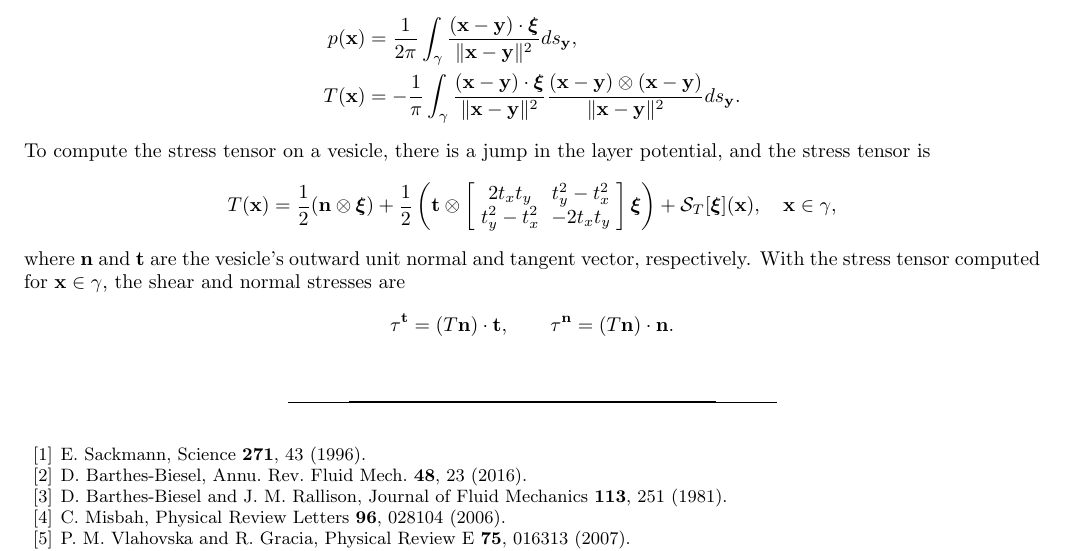
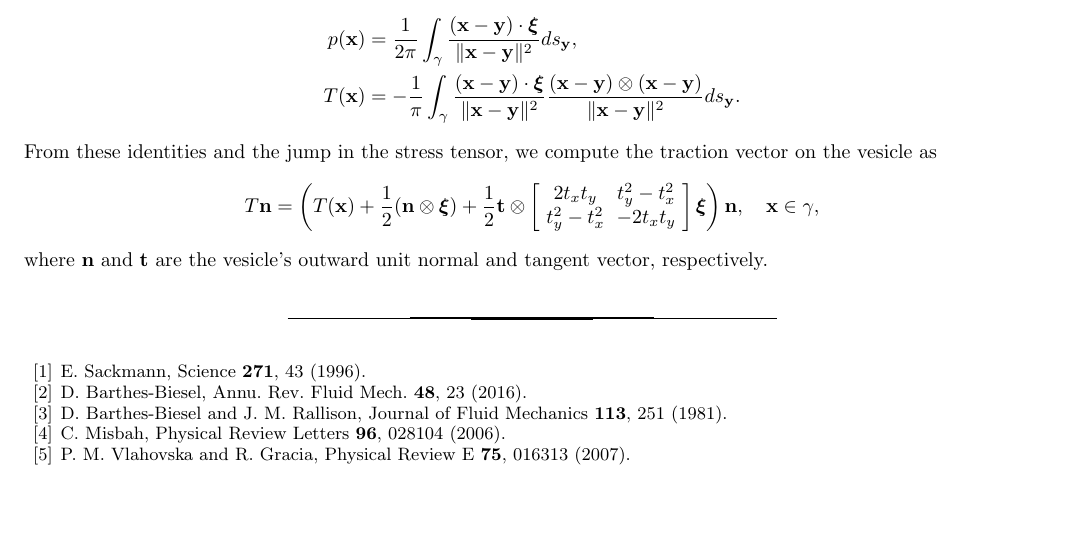
Before and after one commit to quaife/brinkman, a LaTeX paper (vesicle_code/docs/adhesion/adhesion.tex): part of page 16 of 17, cut so that both start at the same text, the shorter picture padded with empty space. Compiled offline with pdfLaTeX.

Commit message:
appendix B

```diff
--- a/vesicle_code/docs/adhesion/adhesion.tex
+++ b/vesicle_code/docs/adhesion/adhesion.tex
@@ -1463,25 +1463,27 @@ of the single-layer potential~\eqref{eqn:SLP} are
       \frac{(\xx-\yy) \cdot \xxi}{\|\xx - \yy\|^2}
       \frac{(\xx - \yy) \otimes (\xx - \yy)}{\|\xx - \yy\|^2} ds_\yy.
 \end{align*}
-To compute the stress tensor on a vesicle, there is a jump in the layer
-potential, and the stress tensor is
-\begin{align*}
-  T(\xx) = \frac{1}{2}(\nn \otimes \xxi) + \frac{1}{2} \left(
+From these identities and the jump in the stress tensor, we compute the
+traction vector on the vesicle as
+\begin{align*}
+  T\nn = \left(T(\xx) +
+  \frac{1}{2}(\nn \otimes \xxi) + \frac{1}{2}
     \tt \otimes \left[
     \begin{array}{cc}
       2 t_x t_y & t_y^2 - t_x^2 \\
       t_y^2 - t_x^2 & -2 t_x t_y
     \end{array}
-    \right] \xxi \right) +
-  \SS_T[\xxi](\xx), \quad \xx \in \gamma,
+    \right] \xxi\right) \nn, \quad \xx \in \gamma,
 \end{align*}
 where $\nn$ and $\tt$ are the vesicle's outward unit normal and tangent
-vector, respectively.  With the stress tensor computed for $\xx \in
-\gamma$, the shear and normal stresses are
-\begin{align*}
-  \tau^\tt = (T \nn) \cdot \tt, \qquad
-  \tau^\nn = (T \nn) \cdot \nn.
-\end{align*}
+vector, respectively.
+
+%With the stress tensor computed for $\xx \in
+%\gamma$, the shear and normal stresses are
+%\begin{align*}
+%  \tau^\tt = (T \nn) \cdot \tt, \qquad
+%  \tau^\nn = (T \nn) \cdot \nn.
+%\end{align*}
 
 
 \end{appendices}
```
